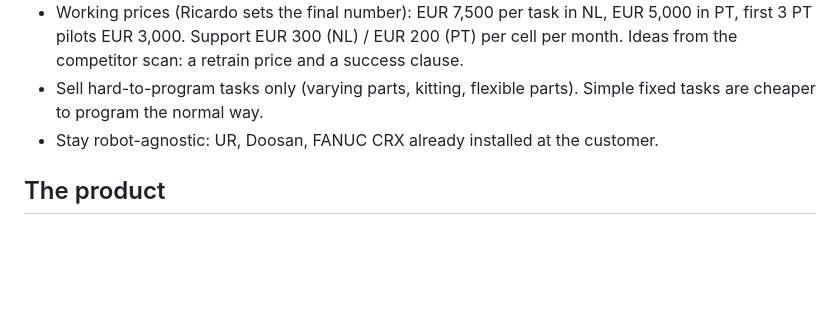
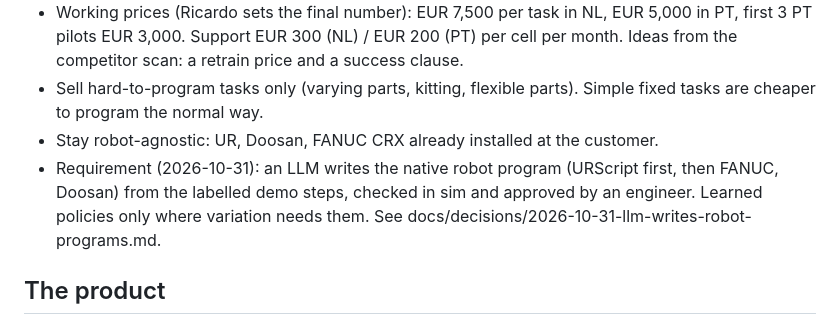
Before and after one commit to ricardoantoniocip-spec/cobot-teaching, a Markdown page: docs/context.md, the part around the change. Rendered like a GitHub page; blank space fills up the shorter version.

Commit message:
Record decision: LLM generates native cobot programs (URScript first)
Co-Authored-By: Claude Opus 5.5 <noreply@anthropic.com>
Claude-Session: https://claude.ai/code/session_01U42Xr4nz3SciQbTLiz6C1h

```diff
--- a/docs/context.md
+++ b/docs/context.md
@@ -14,6 +14,7 @@ Shared facts for every agent and skill. Last updated 2026-10-31.
 - Working prices (Ricardo sets the final number): EUR 7,500 per task in NL, EUR 5,000 in PT, first 3 PT pilots EUR 3,000. Support EUR 300 (NL) / EUR 200 (PT) per cell per month. Ideas from the competitor scan: a retrain price and a success clause.
 - Sell hard-to-program tasks only (varying parts, kitting, flexible parts). Simple fixed tasks are cheaper to program the normal way.
 - Stay robot-agnostic: UR, Doosan, FANUC CRX already installed at the customer.
+- Requirement (2026-10-31): an LLM writes the native robot program (URScript first, then FANUC, Doosan) from the labelled demo steps, checked in sim and approved by an engineer. Learned policies only where variation needs them. See docs/decisions/2026-10-31-llm-writes-robot-programs.md.
 
 ## The product
 - Capture: operator sensor sleeve (IMU + ArUco marker pods on torso, upper arm, forearm, back of hand; EMG for grip timing; FSR fingertip pads; 2 webcams). The back-of-hand pod matters most: the robot follows the hand in task space.
```
Also changed, not shown: docs/decisions/2026-10-31-llm-writes-robot-programs.md (added, +5 -0 lines).
